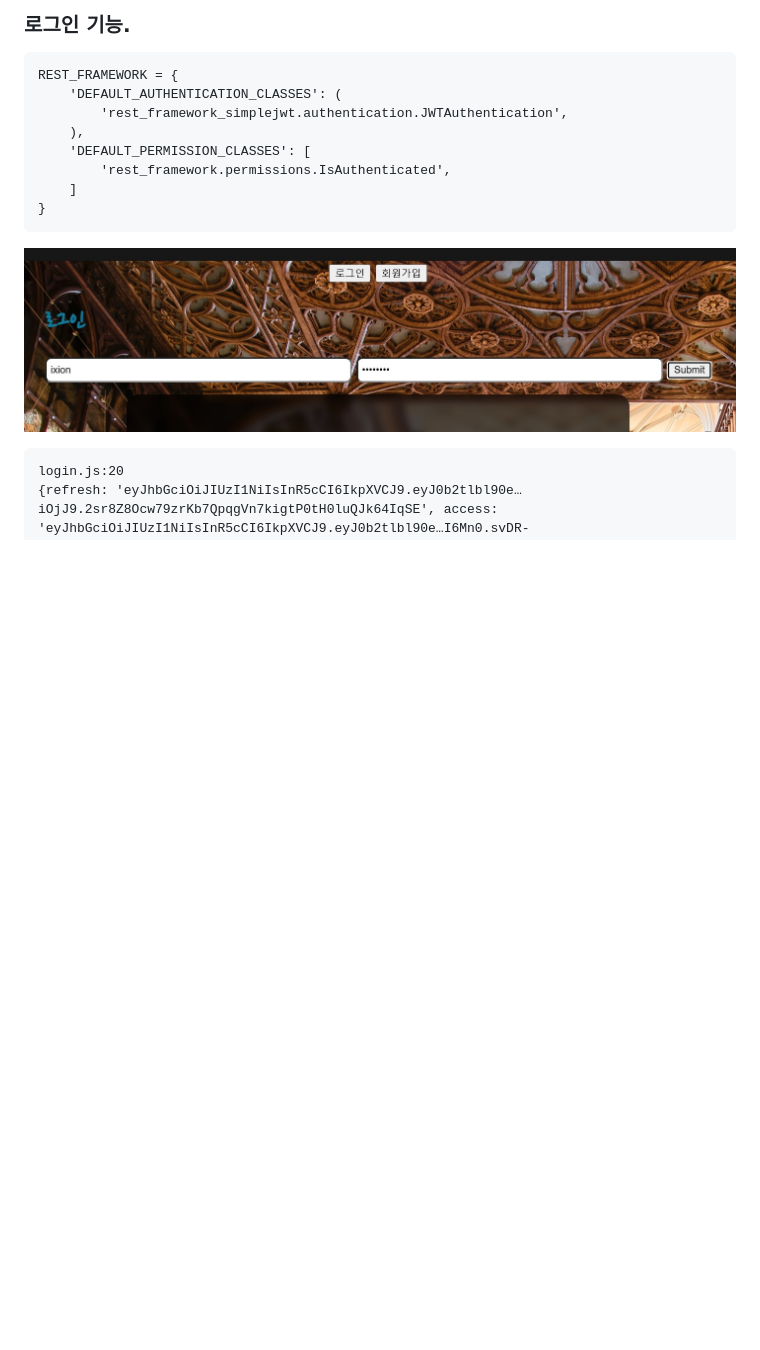
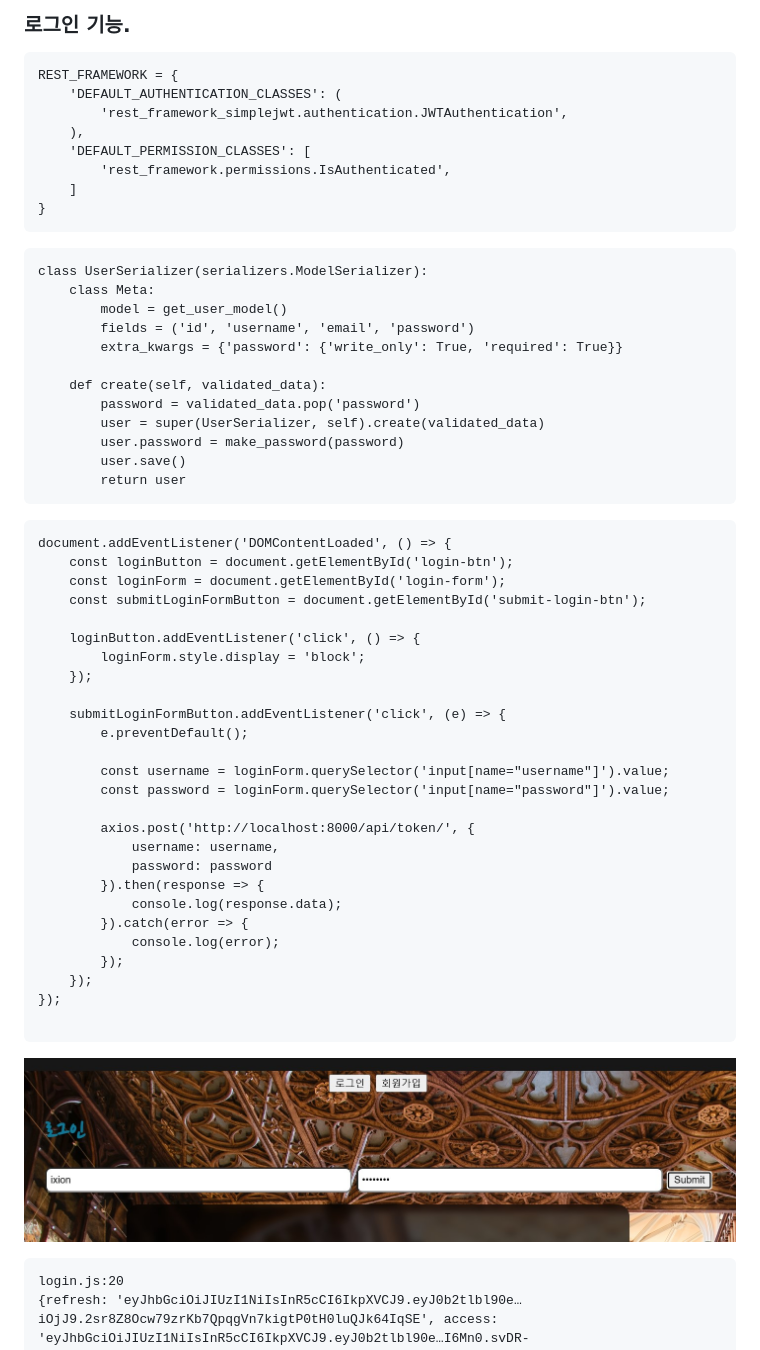
Before and after one commit to mireu-san/project-novel, a Markdown page: README.md, the part around the change. Drawn GitHub-style; blank space fills up the shorter version.

Commit message:
update readme v9

````diff
--- a/README.md
+++ b/README.md
@@ -144,6 +144,48 @@ REST_FRAMEWORK = {
     ]
 }
 ```
+```
+class UserSerializer(serializers.ModelSerializer):
+    class Meta:
+        model = get_user_model()
+        fields = ('id', 'username', 'email', 'password')
+        extra_kwargs = {'password': {'write_only': True, 'required': True}}
+
+    def create(self, validated_data):
+        password = validated_data.pop('password')
+        user = super(UserSerializer, self).create(validated_data)
+        user.password = make_password(password)
+        user.save()
+        return user
+```
+```
+document.addEventListener('DOMContentLoaded', () => {
+    const loginButton = document.getElementById('login-btn');
+    const loginForm = document.getElementById('login-form');
+    const submitLoginFormButton = document.getElementById('submit-login-btn');
+
+    loginButton.addEventListener('click', () => {
+        loginForm.style.display = 'block';
+    });
+
+    submitLoginFormButton.addEventListener('click', (e) => {
+        e.preventDefault();
+
+        const username = loginForm.querySelector('input[name="username"]').value;
+        const password = loginForm.querySelector('input[name="password"]').value;
+
+        axios.post('http://localhost:8000/api/token/', {
+            username: username,
+            password: password
+        }).then(response => {
+            console.log(response.data);
+        }).catch(error => {
+            console.log(error);
+        });
+    });
+});
+
+```
 ![이미지 설명](/image/login1.jpg)
 ```
 login.js:20
````
